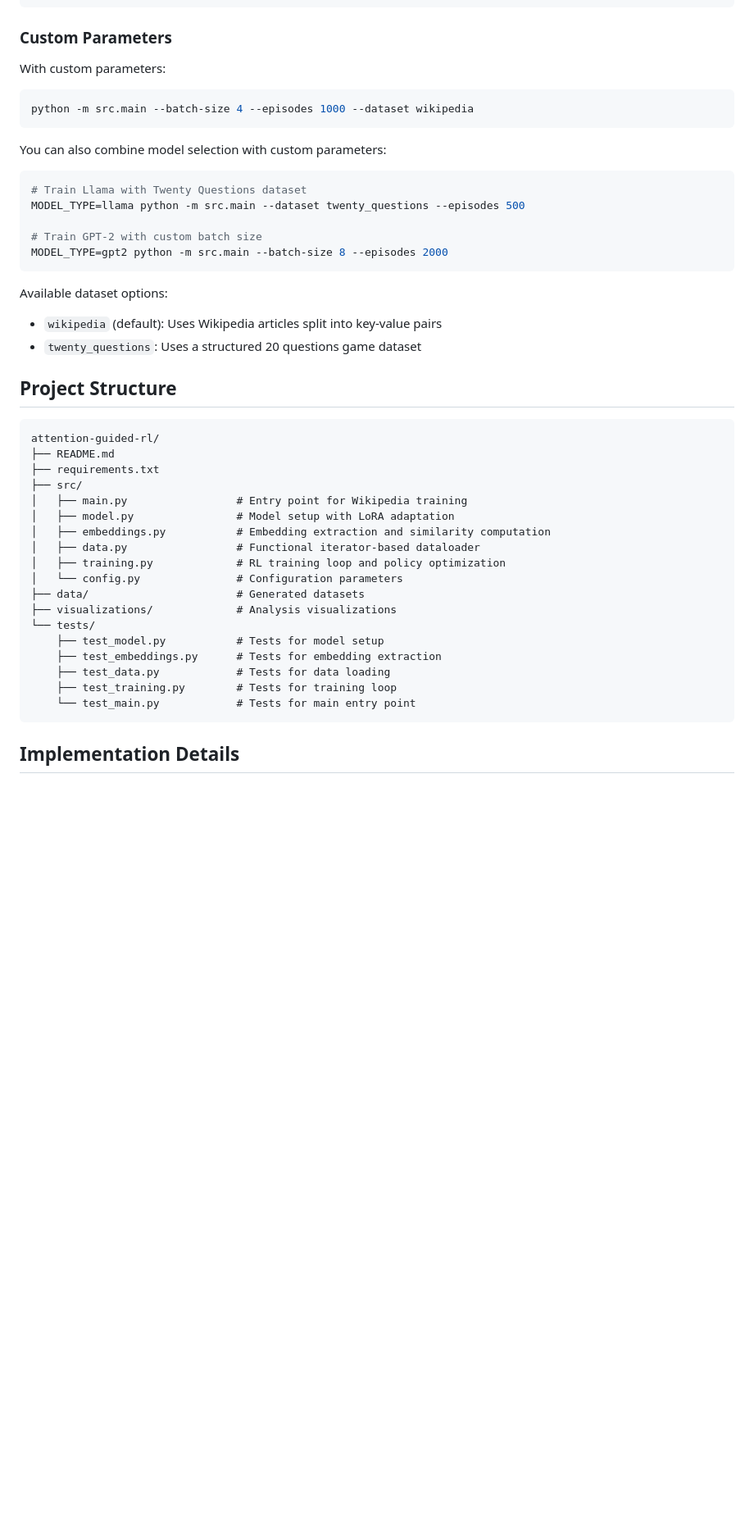
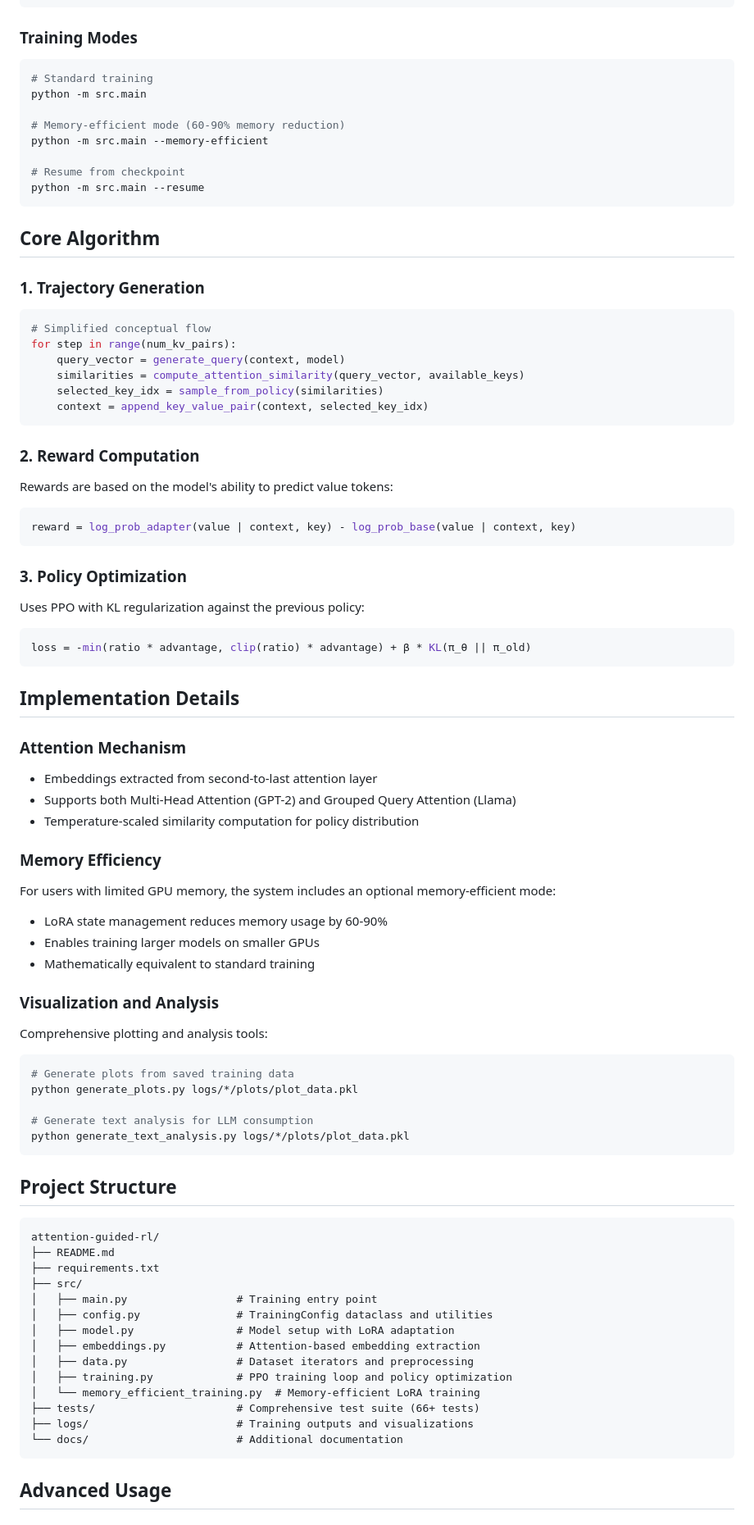
Before and after one commit to scottviteri/AttentionGuidedRL, a Markdown page: README.md, the part around one of its changes. Shown at 82% size. GitHub-like rendering; blank space fills up the shorter version.

````diff
--- a/README.md
+++ b/README.md
@@ -167,25 +94,65 @@ Run training with the Twenty Questions dataset:
 python -m src.main --dataset twenty_questions
 ```
 
-### Custom Parameters
+### Training Modes
 
-With custom parameters:
 ```bash
-python -m src.main --batch-size 4 --episodes 1000 --dataset wikipedia
+# Standard training
+python -m src.main
+
+# Memory-efficient mode (60-90% memory reduction)
+python -m src.main --memory-efficient
+
+# Resume from checkpoint
+python -m src.main --resume
 ```
 
-You can also combine model selection with custom parameters:
-```bash
-# Train Llama with Twenty Questions dataset
-MODEL_TYPE=llama python -m src.main --dataset twenty_questions --episodes 500
+## Core Algorithm
 
-# Train GPT-2 with custom batch size
-MODEL_TYPE=gpt2 python -m src.main --batch-size 8 --episodes 2000
+### 1. Trajectory Generation
+```python
+# Simplified conceptual flow
+for step in range(num_kv_pairs):
+    query_vector = generate_query(context, model)
+    similarities = compute_attention_similarity(query_vector, available_keys)
+    selected_key_idx = sample_from_policy(similarities)
+    context = append_key_value_pair(context, selected_key_idx)
 ```
 
-Available dataset options:
-- `wikipedia` (default): Uses Wikipedia articles split into key-value pairs
-- `twenty_questions`: Uses a structured 20 questions game dataset
+### 2. Reward Computation
+Rewards are based on the model's ability to predict value tokens:
+```python
+reward = log_prob_adapter(value | context, key) - log_prob_base(value | context, key)
+```
+
+### 3. Policy Optimization
+Uses PPO with KL regularization against the previous policy:
+```python
+loss = -min(ratio * advantage, clip(ratio) * advantage) + β * KL(π_θ || π_old)
+```
+
+## Implementation Details
+
+### Attention Mechanism
+- Embeddings extracted from second-to-last attention layer
+- Supports both Multi-Head Attention (GPT-2) and Grouped Query Attention (Llama)
+- Temperature-scaled similarity computation for policy distribution
+
+### Memory Efficiency
+For users with limited GPU memory, the system includes an optional memory-efficient mode:
+- LoRA state management reduces memory usage by 60-90%
+- Enables training larger models on smaller GPUs
+- Mathematically equivalent to standard training
+
+### Visualization and Analysis
+Comprehensive plotting and analysis tools:
+```bash
+# Generate plots from saved training data
+python generate_plots.py logs/*/plots/plot_data.pkl
+
+# Generate text analysis for LLM consumption
+python generate_text_analysis.py logs/*/plots/plot_data.pkl
+```
 
 ## Project Structure
 
@@ -194,21 +161,17 @@ attention-guided-rl/
 ├── README.md
 ├── requirements.txt
 ├── src/
-│   ├── main.py                 # Entry point for Wikipedia training
+│   ├── main.py                 # Training entry point
+│   ├── config.py               # TrainingConfig dataclass and utilities
 │   ├── model.py                # Model setup with LoRA adaptation
-│   ├── embeddings.py           # Embedding extraction and similarity computation
-│   ├── data.py                 # Functional iterator-based dataloader
-│   ├── training.py             # RL training loop and policy optimization
-│   └── config.py               # Configuration parameters
-├── data/                       # Generated datasets
-├── visualizations/             # Analysis visualizations
-└── tests/
-    ├── test_model.py           # Tests for model setup
-    ├── test_embeddings.py      # Tests for embedding extraction
-    ├── test_data.py            # Tests for data loading
-    ├── test_training.py        # Tests for training loop
-    └── test_main.py            # Tests for main entry point
+│   ├── embeddings.py           # Attention-based embedding extraction
+│   ├── data.py                 # Dataset iterators and preprocessing
+│   ├── training.py             # PPO training loop and policy optimization
+│   └── memory_efficient_training.py  # Memory-efficient LoRA training
+├── tests/                      # Comprehensive test suite (66+ tests)
+├── logs/                       # Training outputs and visualizations
+└── docs/                       # Additional documentation
 ```
 
-## Implementation Details
+## Advanced Usage
 
````
Also changed, not shown: other parts of README.md (+74 -226 lines).
